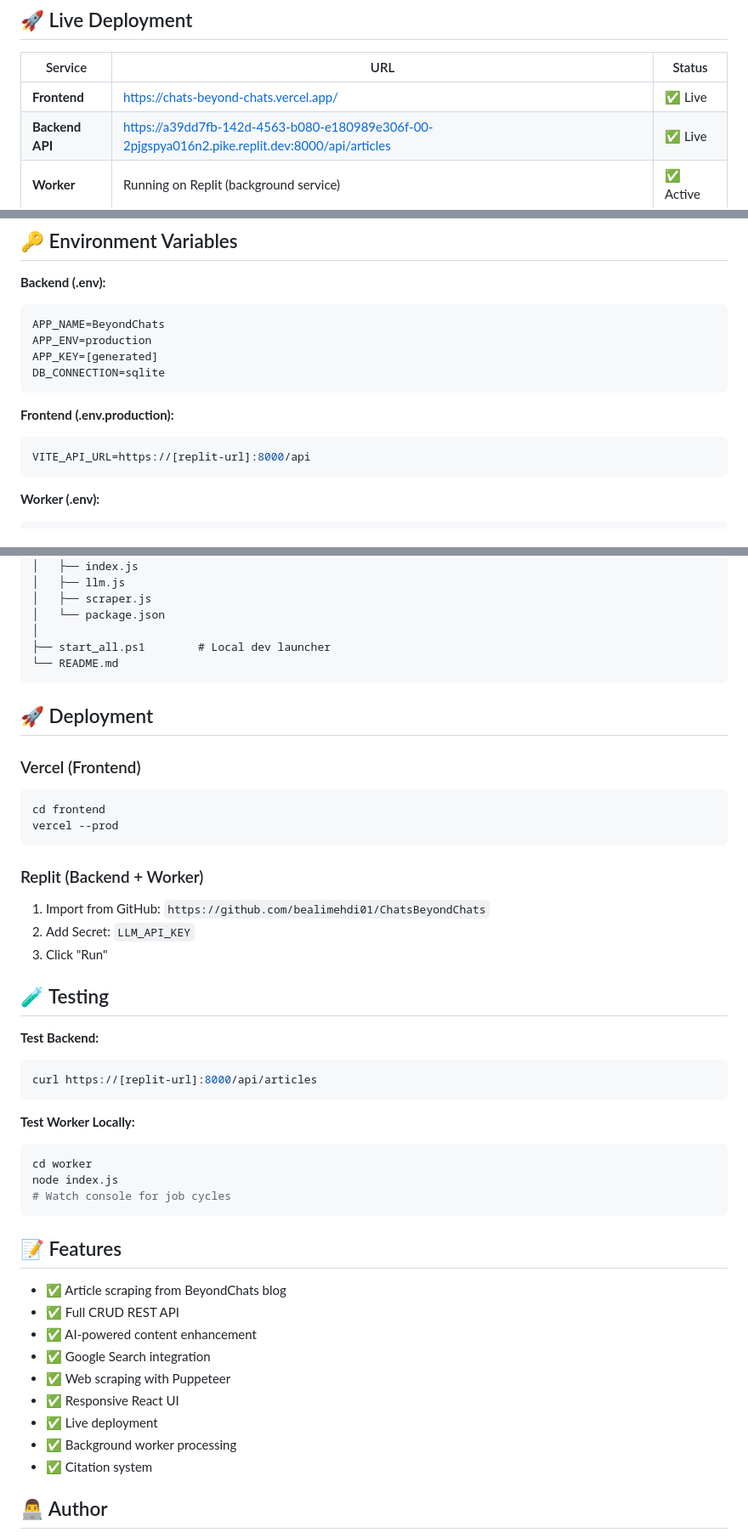
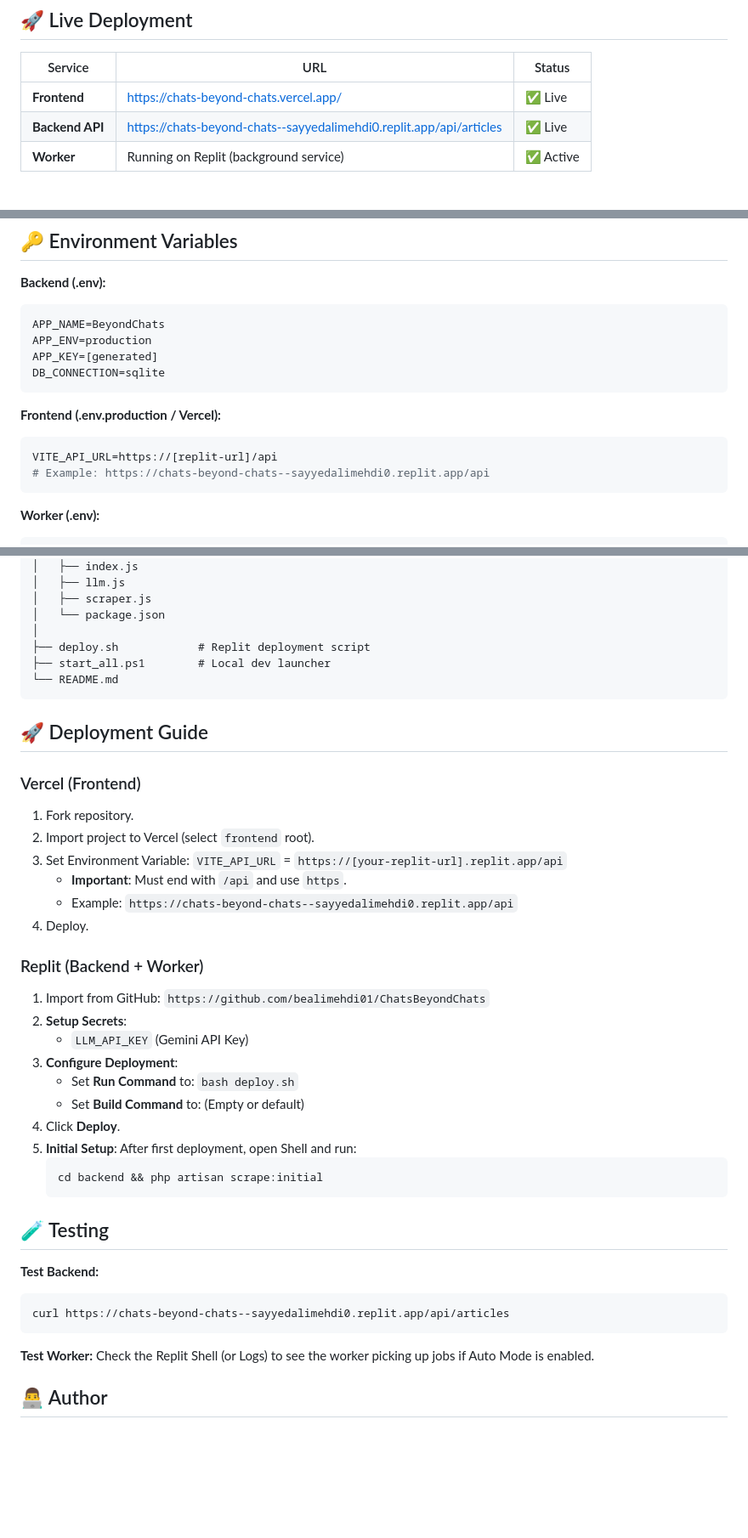
Before and after one commit to bealimehdi01/ChatsBeyondChats, a Markdown page: README.md, 3 parts joined by grey strips. Shown at 85% size. Rendered like a GitHub page; blank space fills up the shorter version.

Commit message:
Update README docs

````diff
--- a/README.md
+++ b/README.md
@@ -13,7 +13,7 @@ A full-stack AI content platform that scrapes, enhances, and displays articles u
 | Service | URL | Status |
 |---------|-----|--------|
 | **Frontend** | [https://chats-beyond-chats.vercel.app/](https://chats-beyond-chats.vercel.app/) | ✅ Live |
-| **Backend API** | [https://a39dd7fb-142d-4563-b080-e180989e306f-00-2pjgspya016n2.pike.replit.dev:8000/api/articles](https://a39dd7fb-142d-4563-b080-e180989e306f-00-2pjgspya016n2.pike.replit.dev:8000/api/articles) | ✅ Live |
+| **Backend API** | [https://chats-beyond-chats--sayyedalimehdi0.replit.app/api/articles](https://chats-beyond-chats--sayyedalimehdi0.replit.app/api/articles) | ✅ Live |
 | **Worker** | Running on Replit (background service) | ✅ Active |
 
 ## 💡 What Does This App Do?
@@ -194,9 +195,10 @@ APP_KEY=[generated]
 DB_CONNECTION=sqlite
 ```
 
-**Frontend (.env.production):**
+**Frontend (.env.production / Vercel):**
 ```env
-VITE_API_URL=https://[replit-url]:8000/api
+VITE_API_URL=https://[replit-url]/api
+# Example: https://chats-beyond-chats--sayyedalimehdi0.replit.app/api
 ```
 
 **Worker (.env):**
@@ -244,48 +246,43 @@ ChatsBeyondChats/
 │   ├── scraper.js
 │   └── package.json
 │
+├── deploy.sh            # Replit deployment script
 ├── start_all.ps1        # Local dev launcher
 └── README.md
 ```
 
-## 🚀 Deployment
+## 🚀 Deployment Guide
 
 ### Vercel (Frontend)
-```bash
-cd frontend
-vercel --prod
-```
+1. Fork repository.
+2. Import project to Vercel (select `frontend` root).
+3. Set Environment Variable: `VITE_API_URL` = `https://[your-replit-url].replit.app/api`
+   *   **Important**: Must end with `/api` and use `https`.
+   *   Example: `https://chats-beyond-chats--sayyedalimehdi0.replit.app/api`
+4. Deploy.
 
 ### Replit (Backend + Worker)
 1. Import from GitHub: `https://github.com/bealimehdi01/ChatsBeyondChats`
-2. Add Secret: `LLM_API_KEY`
-3. Click "Run"
+2. **Setup Secrets**:
+   - `LLM_API_KEY` (Gemini API Key)
+3. **Configure Deployment**:
+   - Set **Run Command** to: `bash deploy.sh`
+   - Set **Build Command** to: (Empty or default)
+4. Click **Deploy**.
+5. **Initial Setup**: After first deployment, open Shell and run:
+   ```bash
+   cd backend && php artisan scrape:initial
+   ```
 
 ## 🧪 Testing
 
 **Test Backend:**
 ```bash
-curl https://[replit-url]:8000/api/articles
+curl https://chats-beyond-chats--sayyedalimehdi0.replit.app/api/articles
 ```
 
-**Test Worker Locally:**
-```bash
-cd worker
-node index.js
-# Watch console for job cycles
-```
-
-## 📝 Features
-
-- ✅ Article scraping from BeyondChats blog
-- ✅ Full CRUD REST API
-- ✅ AI-powered content enhancement
-- ✅ Google Search integration
-- ✅ Web scraping with Puppeteer
-- ✅ Responsive React UI
-- ✅ Live deployment
-- ✅ Background worker processing
-- ✅ Citation system
+**Test Worker:**
+Check the Replit Shell (or Logs) to see the worker picking up jobs if Auto Mode is enabled.
 
 ## 👨‍💻 Author
 
````
Also changed, not shown: other parts of README.md (+8 -7 lines).
